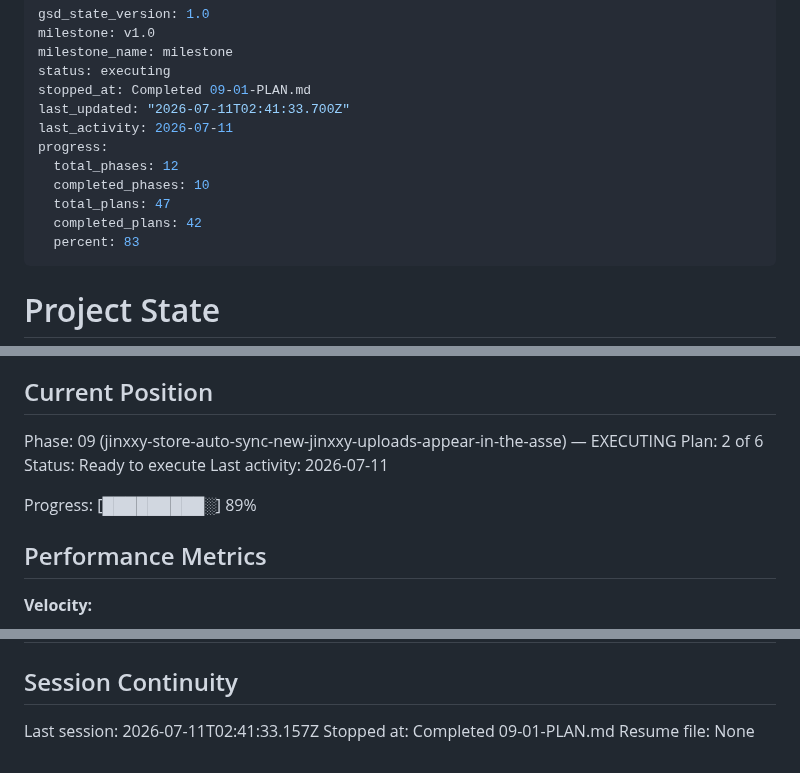
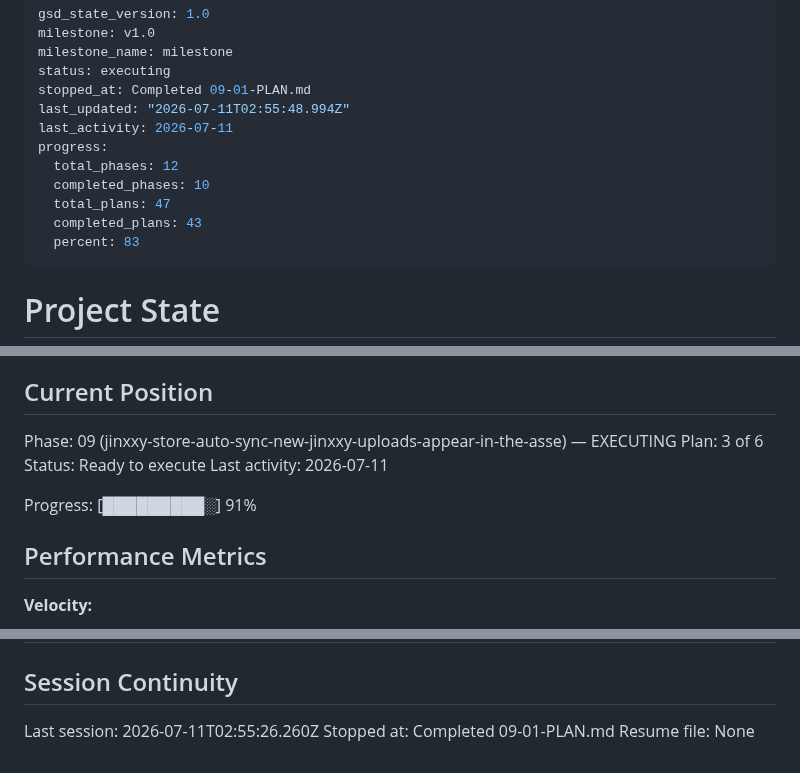
Before and after one commit to Shangrii/Nocturna-Avatars, a Markdown page: .planning/STATE.md, 3 parts joined by grey strips. Rendered like a GitHub page.

Commit message:
docs(09-02): complete Jinxxy Creator API read client plan
Co-Authored-By: Claude Fable 5 <noreply@anthropic.com>

```diff
--- a/.planning/STATE.md
+++ b/.planning/STATE.md
@@ -4,13 +4,13 @@ milestone: v1.0
 milestone_name: milestone
 status: executing
 stopped_at: Completed 09-01-PLAN.md
-last_updated: "2026-07-11T02:41:33.700Z"
+last_updated: "2026-07-11T02:55:48.994Z"
 last_activity: 2026-07-11
 progress:
   total_phases: 12
   completed_phases: 10
   total_plans: 47
-  completed_plans: 42
+  completed_plans: 43
   percent: 83
 ---
 
@@ -26,11 +26,11 @@ See: .planning/PROJECT.md (updated 2026-06-28)
 ## Current Position
 
 Phase: 09 (jinxxy-store-auto-sync-new-jinxxy-uploads-appear-in-the-asse) — EXECUTING
-Plan: 2 of 6
+Plan: 3 of 6
 Status: Ready to execute
 Last activity: 2026-07-11
 
-Progress: [█████████░] 89%
+Progress: [█████████░] 91%
 
 ## Performance Metrics
 
@@ -202,6 +204,6 @@ Items acknowledged and carried forward from previous milestone close:
 
 ## Session Continuity
 
-Last session: 2026-07-11T02:41:33.157Z
+Last session: 2026-07-11T02:55:26.260Z
 Stopped at: Completed 09-01-PLAN.md
 Resume file: None
```
Also changed, not shown: other parts of .planning/STATE.md (+2 -0 lines), .planning/ROADMAP.md (+2 -2 lines), 1 other file.
